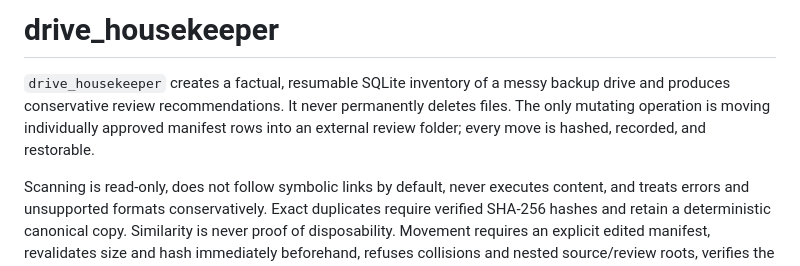
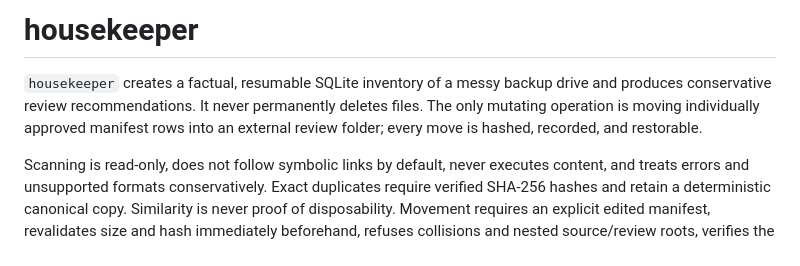
Before and after one commit to saptarshichakrabarti/housekeeper, a Markdown page: README.md, the part around the change. Drawn GitHub-style.

Commit message:
Rename project from 'drive_housekeeper' to 'housekeeper'

```diff
--- a/README.md
+++ b/README.md
@@ -1,6 +1,6 @@
-# drive_housekeeper
+# housekeeper
 
-`drive_housekeeper` creates a factual, resumable SQLite inventory of a messy backup drive and produces conservative review recommendations. It never permanently deletes files. The only mutating operation is moving individually approved manifest rows into an external review folder; every move is hashed, recorded, and restorable.
+`housekeeper` creates a factual, resumable SQLite inventory of a messy backup drive and produces conservative review recommendations. It never permanently deletes files. The only mutating operation is moving individually approved manifest rows into an external review folder; every move is hashed, recorded, and restorable.
 
 Scanning is read-only, does not follow symbolic links by default, never executes content, and treats errors and unsupported formats conservatively. Exact duplicates require verified SHA-256 hashes and retain a deterministic canonical copy. Similarity is never proof of disposability. Movement requires an explicit edited manifest, revalidates size and hash immediately beforehand, refuses collisions and nested source/review roots, verifies the destination, then removes the source only after a verified copy. There is no delete or purge command.
 
```
